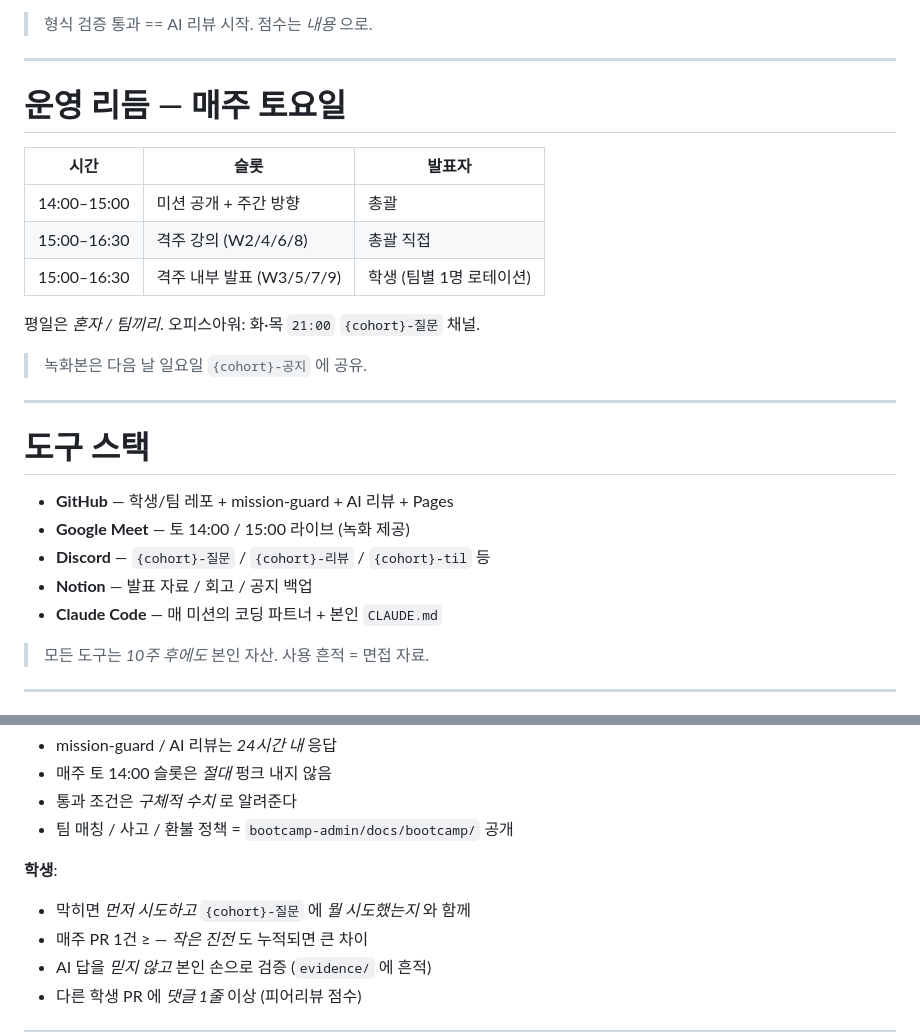
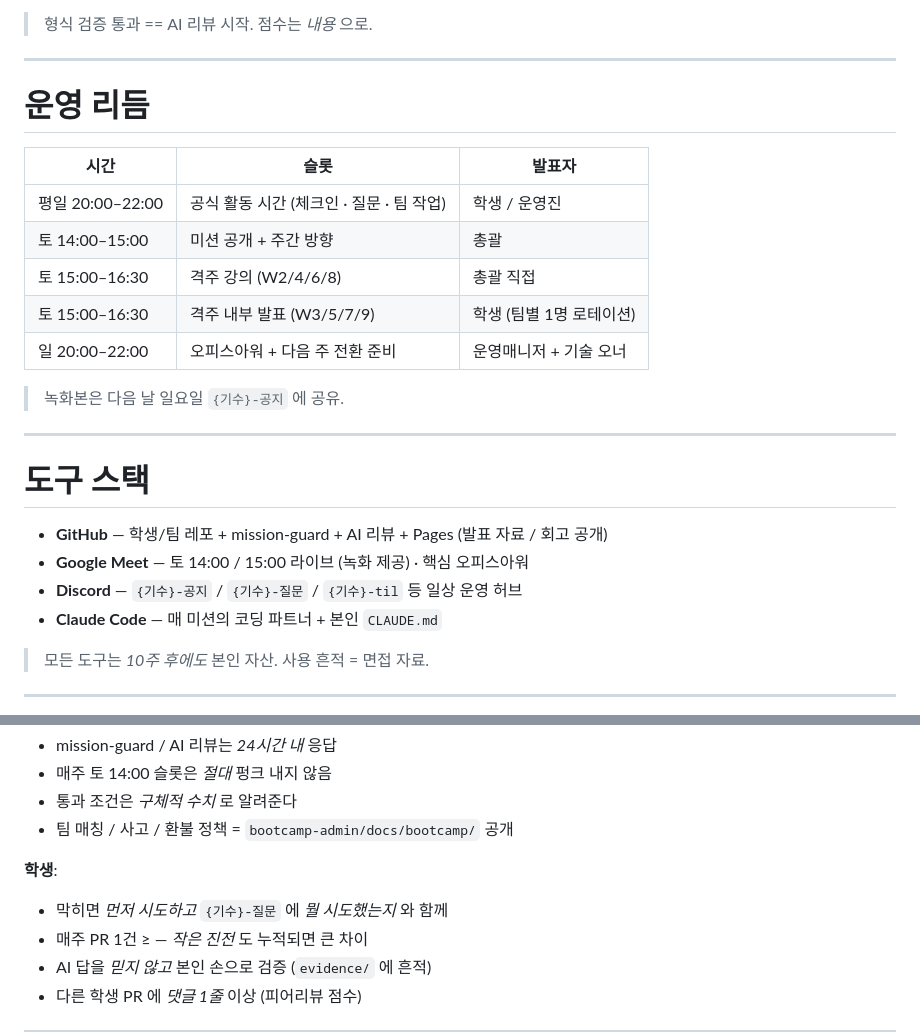
Before and after one commit to GaeChwiRpg/devcamp-slides, a Markdown page: offline/week01-ot.md, 2 parts joined by grey strips. Drawn GitHub-style.

```diff
--- a/offline/week01-ot.md
+++ b/offline/week01-ot.md
@@ -241,26 +240,25 @@ description: 딩코딩코 백엔드 부트캠프 1기 첫 오프라인 모임.
 
 ---
 
-# 운영 리듬 — 매주 토요일
+# 운영 리듬
 
 | 시간 | 슬롯 | 발표자 |
 | --- | --- | --- |
-| 14:00–15:00 | 미션 공개 + 주간 방향 | 총괄 |
-| 15:00–16:30 | 격주 강의 (W2/4/6/8) | 총괄 직접 |
-| 15:00–16:30 | 격주 내부 발표 (W3/5/7/9) | 학생 (팀별 1명 로테이션) |
+| 평일 20:00–22:00 | 공식 활동 시간 (체크인 · 질문 · 팀 작업) | 학생 / 운영진 |
+| 토 14:00–15:00 | 미션 공개 + 주간 방향 | 총괄 |
+| 토 15:00–16:30 | 격주 강의 (W2/4/6/8) | 총괄 직접 |
+| 토 15:00–16:30 | 격주 내부 발표 (W3/5/7/9) | 학생 (팀별 1명 로테이션) |
+| 일 20:00–22:00 | 오피스아워 + 다음 주 전환 준비 | 운영매니저 + 기술 오너 |
 
-평일은 _혼자 / 팀끼리_. 오피스아워: 화·목 `21:00` `{cohort}-질문` 채널.
-
-> 녹화본은 다음 날 일요일 `{cohort}-공지` 에 공유.
+> 녹화본은 다음 날 일요일 `{기수}-공지` 에 공유.
 
 ---
 
 # 도구 스택
 
-- **GitHub** — 학생/팀 레포 + mission-guard + AI 리뷰 + Pages
-- **Google Meet** — 토 14:00 / 15:00 라이브 (녹화 제공)
-- **Discord** — `{cohort}-질문` / `{cohort}-리뷰` / `{cohort}-til` 등
-- **Notion** — 발표 자료 / 회고 / 공지 백업
+- **GitHub** — 학생/팀 레포 + mission-guard + AI 리뷰 + Pages (발표 자료 / 회고 공개)
+- **Google Meet** — 토 14:00 / 15:00 라이브 (녹화 제공) · 핵심 오피스아워
+- **Discord** — `{기수}-공지` / `{기수}-질문` / `{기수}-til` 등 일상 운영 허브
 - **Claude Code** — 매 미션의 코딩 파트너 + 본인 `CLAUDE.md`
 
 > 모든 도구는 _10주 후에도_ 본인 자산. 사용 흔적 = 면접 자료.
@@ -312,7 +310,7 @@ description: 딩코딩코 백엔드 부트캠프 1기 첫 오프라인 모임.
 - 팀 매칭 / 사고 / 환불 정책 = `bootcamp-admin/docs/bootcamp/` 공개
 
 **학생**:
-- 막히면 _먼저 시도하고_ `{cohort}-질문` 에 _뭘 시도했는지_ 와 함께
+- 막히면 _먼저 시도하고_ `{기수}-질문` 에 _뭘 시도했는지_ 와 함께
 - 매주 PR 1건 ≥ — _작은 진전_ 도 누적되면 큰 차이
 - AI 답을 _믿지 않고_ 본인 손으로 검증 (`evidence/` 에 흔적)
 - 다른 학생 PR 에 _댓글 1줄_ 이상 (피어리뷰 점수)
```
Also changed, not shown: other parts of offline/week01-ot.md (+14 -15 lines).
